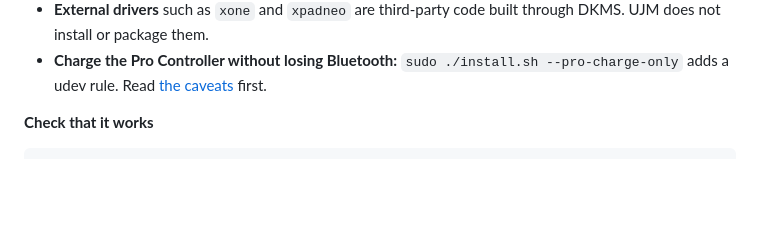
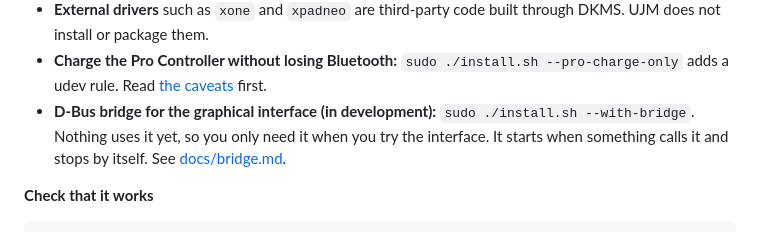
Before and after one commit to joaovitor-dv/universal-joystick-manager, a Markdown page: README.md, the part around the change. Drawn GitHub-style; blank space fills up the shorter version.

Commit message:
docs: bridge, measurements and Debian fix in README, packaging guide and devlog
Co-Authored-By: Claude Sonnet 5.5 <noreply@anthropic.com>

```diff
--- a/README.md
+++ b/README.md
@@ -87,6 +87,7 @@ sudo systemctl start joystickmanager
 - **`joycond` (Joy-Con pairs, and it also affects Pro Controllers):** install [`joycond`](https://github.com/DanielOgorchock/joycond) yourself (on Arch, the AUR package `joycond-git`) and enable `joycond.service`. UJM does not install it for you. Be aware that `joycond` is not only for Joy-Cons: it manages **Pro Controllers too**. While it is running, a Pro Controller shows blinking player LEDs until you press **L + R** on it to complete the logical pairing; in our tests the LEDs only settled on the steady player number after that step. If you do not want that extra step, leave `joycond` disabled.
 - **External drivers** such as `xone` and `xpadneo` are third-party code built through DKMS. UJM does not install or package them.
 - **Charge the Pro Controller without losing Bluetooth:** `sudo ./install.sh --pro-charge-only` adds a udev rule. Read [the caveats](#the-pro-controller-and-usb-cables) first.
+- **D-Bus bridge for the graphical interface (in development):** `sudo ./install.sh --with-bridge`. Nothing uses it yet, so you only need it when you try the interface. It starts when something calls it and stops by itself. See [docs/bridge.md](docs/bridge.md).
 
 **Check that it works**
 
```
Also changed, not shown: DEVLOG.md (+19 -0 lines), docs/packaging.md (+5 -2 lines).
